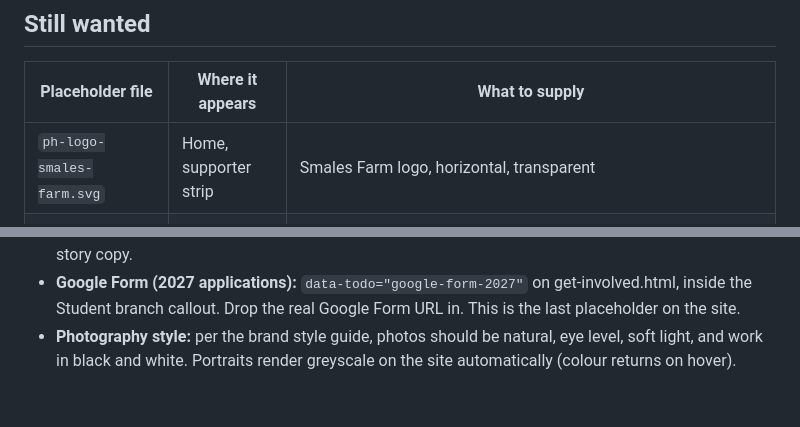
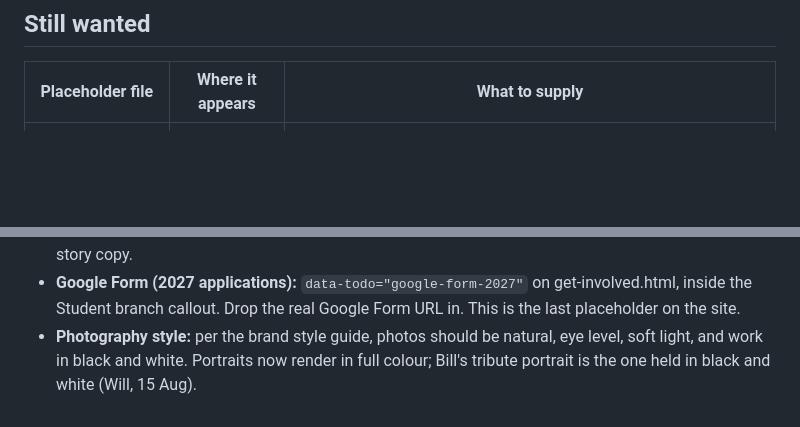
Before and after one commit to Opengroundnz/openground-website, a Markdown page: PLACEHOLDERS.md, 2 parts joined by grey strips. Rendered like a GitHub page; blank space fills up the shorter version.

Commit message:
Tidy two stale lines in PLACEHOLDERS
Co-Authored-By: Claude Opus 5 <noreply@anthropic.com>

```diff
--- a/PLACEHOLDERS.md
+++ b/PLACEHOLDERS.md
@@ -42,7 +42,6 @@ room: `mentor-huddle.jpg`, `cohort-pitch.jpg`, `bhive-floor.jpg`, `bhive-cohort.
 
 | Placeholder file | Where it appears | What to supply |
 |---|---|---|
-| `ph-logo-smales-farm.svg` | Home, supporter strip | Smales Farm logo, horizontal, transparent |
 | `ph-smale-seat.svg` | (unused until named) | Smale family trustee headshot, square |
 | (no placeholder, nice-to-have) | For Students, Term 4 | A real Showcase Night or prize giving photo with a full room |
 | (no placeholder, nice-to-have) | About, story column | A posed cohort group shot |
@@ -63,5 +62,5 @@ room: `mentor-huddle.jpg`, `cohort-pitch.jpg`, `bhive-floor.jpg`, `bhive-cohort.
   inside the Student branch callout. Drop the real Google Form URL in. This is the last
   placeholder on the site.
 - **Photography style:** per the brand style guide, photos should be natural, eye level,
-  soft light, and work in black and white. Portraits render greyscale on the site
-  automatically (colour returns on hover).
+  soft light, and work in black and white. Portraits now render in full colour;
+  Bill's tribute portrait is the one held in black and white (Will, 15 Aug).
```
